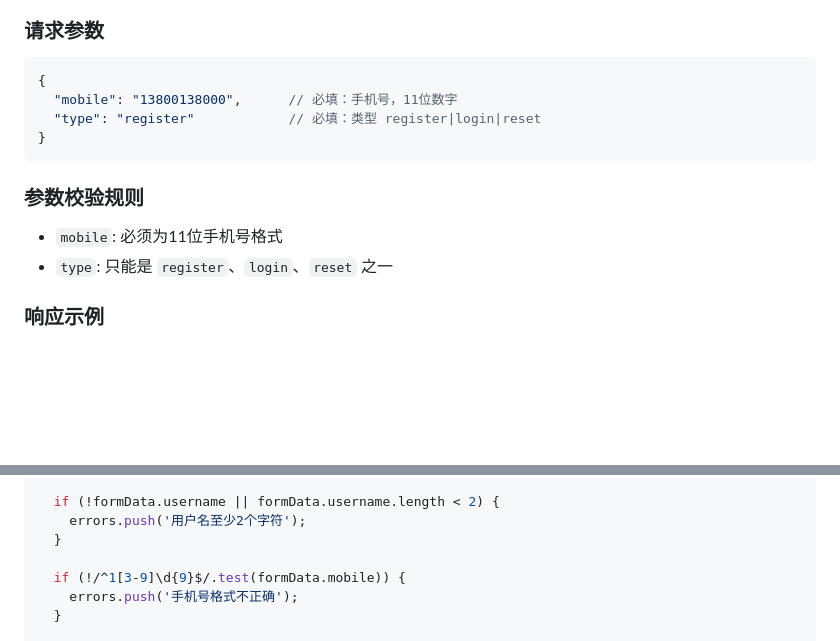
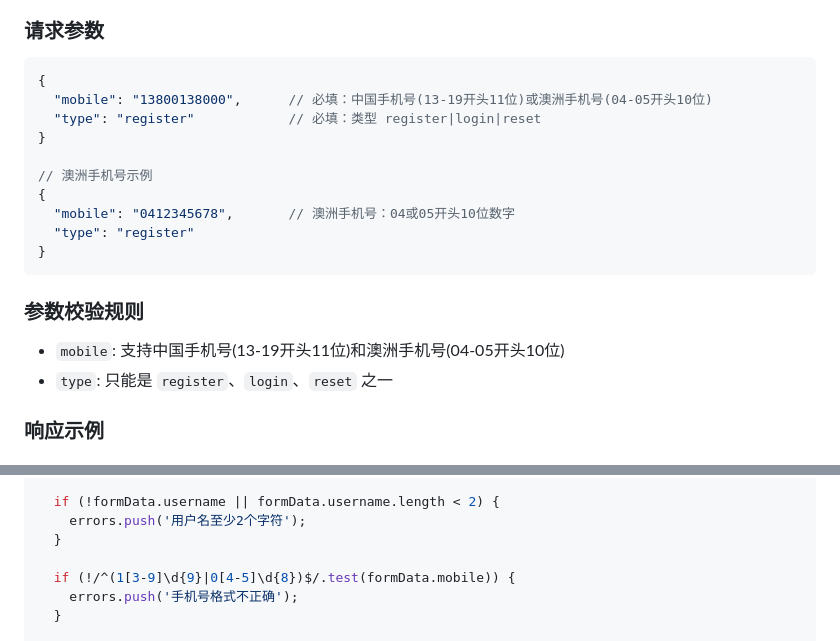
Before and after one commit to 19Qin/second-hand-platform, a Markdown page: docs/api/前端开发者API接口文档-完善版.md, 2 parts joined by grey strips. GitHub-like rendering; blank space fills up the shorter version.

````diff
--- a/docs/api/前端开发者API接口文档-完善版.md
+++ b/docs/api/前端开发者API接口文档-完善版.md
@@ -218,13 +218,19 @@ const checkSystemHealth = async () => {
 ### 请求参数
 ```json
 {
-  "mobile": "13800138000",      // 必填：手机号，11位数字
+  "mobile": "13800138000",      // 必填：中国手机号(13-19开头11位)或澳洲手机号(04-05开头10位)
   "type": "register"            // 必填：类型 register|login|reset
 }
+
+// 澳洲手机号示例
+{
+  "mobile": "0412345678",       // 澳洲手机号：04或05开头10位数字
+  "type": "register"
+}
 ```
 
 ### 参数校验规则
-- `mobile`: 必须为11位手机号格式
+- `mobile`: 支持中国手机号(13-19开头11位)和澳洲手机号(04-05开头10位)
 - `type`: 只能是 `register`、`login`、`reset` 之一
 
 ### 响应示例
@@ -409,7 +415,7 @@ const validateRegisterForm = (formData) => {
     errors.push('用户名至少2个字符');
   }
 
-  if (!/^1[3-9]\d{9}$/.test(formData.mobile)) {
+  if (!/^(1[3-9]\d{9}|0[4-5]\d{8})$/.test(formData.mobile)) {
     errors.push('手机号格式不正确');
   }
 
````
Also changed, not shown: docs/api/Flutter开发者API接口文档.md (+1 -1 lines), docs/api/合并优化后API文档.md (+18 -6 lines).
